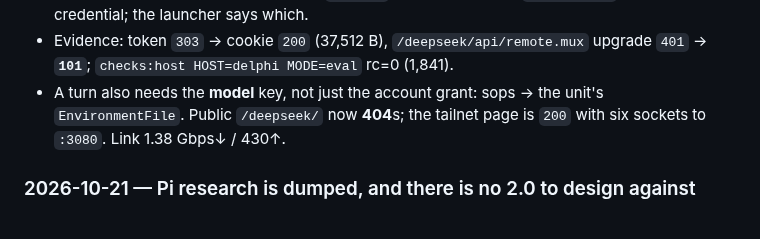
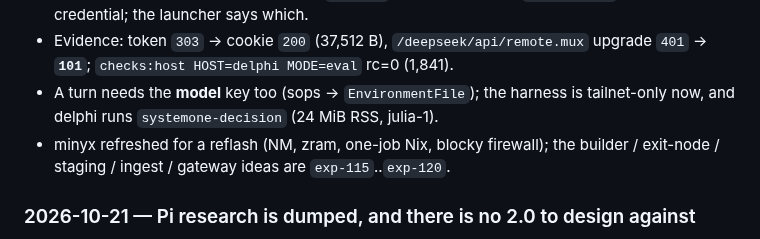
Before and after one commit to shaoyanji/nixconfig, a Markdown page: AUDIT.md, the part around the change. GitHub-like rendering.

Commit message:
docs: ledger the minyx refresh and the delphi decision engine

```diff
--- a/AUDIT.md
+++ b/AUDIT.md
@@ -39,9 +39,10 @@
   and `--sync-auth` imports a client credential; the launcher says which.
 - Evidence: token `303` → cookie `200` (37,512 B), `/deepseek/api/remote.mux`
   upgrade `401` → **`101`**; `checks:host HOST=delphi MODE=eval` rc=0 (1,841).
-- A turn also needs the **model** key, not just the account grant: sops → the
-  unit's `EnvironmentFile`. Public `/deepseek/` now **404**s; the tailnet page is
-  `200` with six sockets to `:3080`. Link 1.38 Gbps↓ / 430↑.
+- A turn needs the **model** key too (sops → `EnvironmentFile`); the harness is
+  tailnet-only now, and delphi runs `systemone-decision` (24 MiB RSS, julia-1).
+- minyx refreshed for a reflash (NM, zram, one-job Nix, blocky firewall); the
+  builder / exit-node / staging / ingest / gateway ideas are `exp-115`..`exp-120`.
 
 ### 2026-10-21 — Pi research is dumped, and there is no 2.0 to design against
 
```
